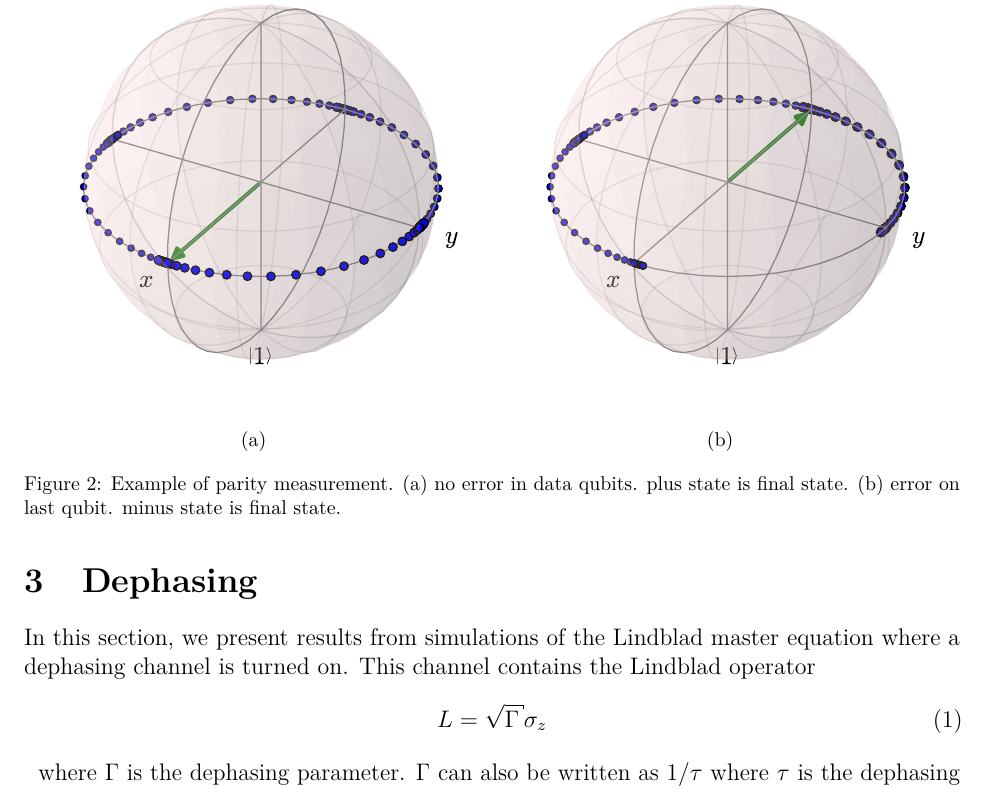
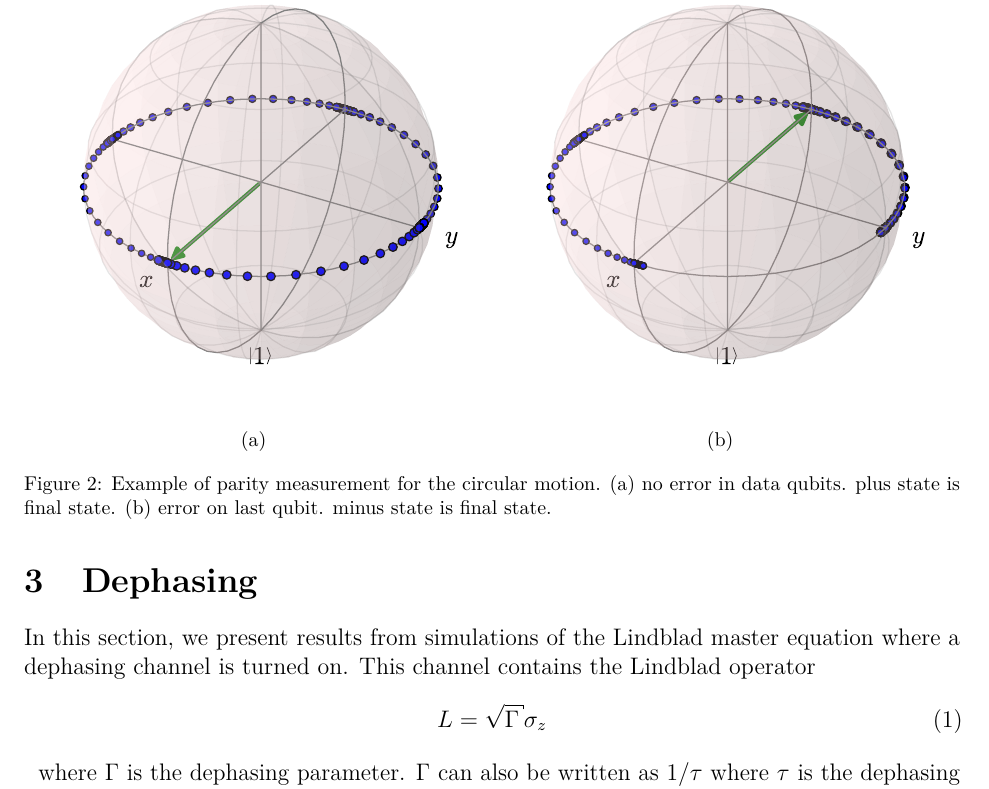
Before and after one commit to sqvarfort/data_probe_qubit_simulation, a LaTeX document (Summary_of_work.tex): part of page 2 of 7, cut so that both start at the same text. Compiled offline with pdfLaTeX.

Commit message:
add caption

```diff
--- a/Summary_of_work.tex
+++ b/Summary_of_work.tex
@@ -49,7 +49,7 @@ We have simulated a probe qubit interacting with four data qubits. The probe qub
 		\label{fig:odd}
 	\end{subfigure}
 	\label{fig:paritymeas}
-	\caption{Example of parity measurement. (a) no error in data qubits. plus state is final state. (b) error on last qubit. minus state is final state.}
+	\caption{Example of parity measurement for the circular motion. (a) no error in data qubits. plus state is final state. (b) error on last qubit. minus state is final state.}
 \end{figure}
 
 
```
